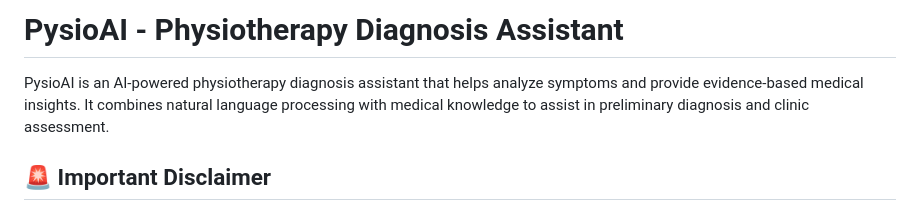
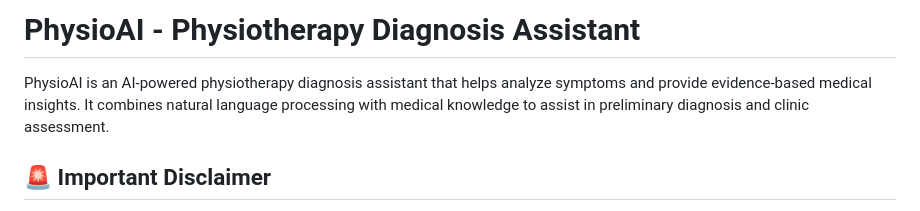
Before and after one commit to osscarvalls/physio_ai, a Markdown page: README.md, the part around the change. Drawn GitHub-style.

```diff
--- a/README.md
+++ b/README.md
@@ -1,6 +1,6 @@
-# PysioAI - Physiotherapy Diagnosis Assistant
+# PhysioAI - Physiotherapy Diagnosis Assistant
 
-PysioAI is an AI-powered physiotherapy diagnosis assistant that helps analyze symptoms and provide evidence-based medical insights. It combines natural language processing with medical knowledge to assist in preliminary diagnosis and clinic assessment.
+PhysioAI is an AI-powered physiotherapy diagnosis assistant that helps analyze symptoms and provide evidence-based medical insights. It combines natural language processing with medical knowledge to assist in preliminary diagnosis and clinic assessment.
 
 ## 🚨 Important Disclaimer
 
```
